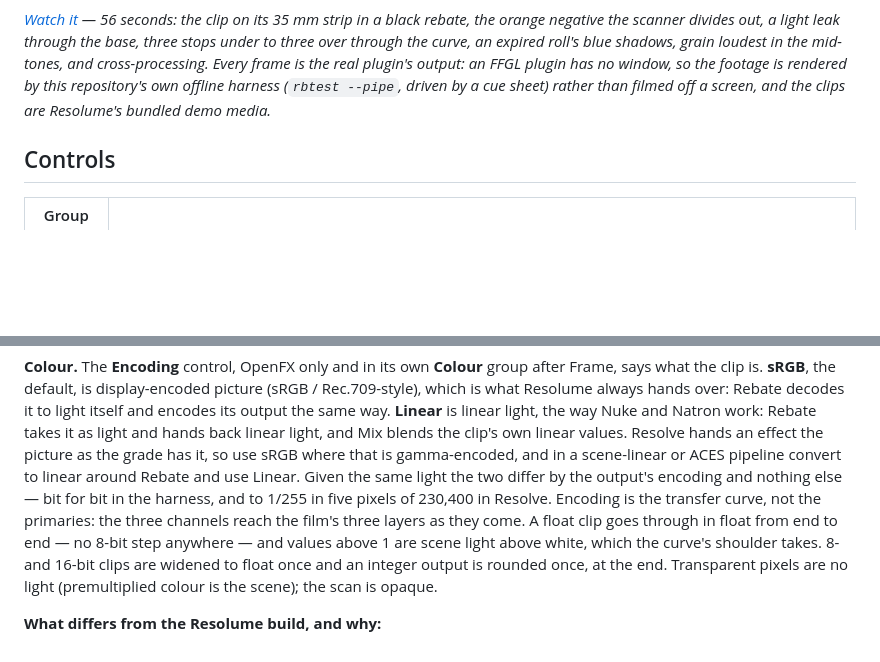
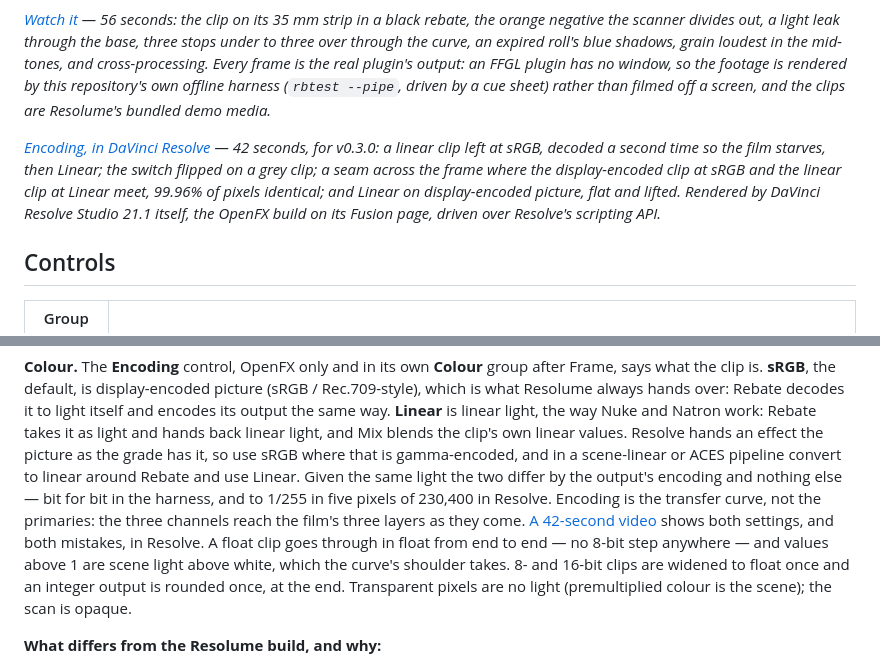
Before and after one commit to stoatworks-labs/rebate, a Markdown page: README.md, 2 parts joined by grey strips. GitHub-like rendering; blank space fills up the shorter version.

Commit message:
README: the Encoding video (YouTube wS64wapYJAk)
Co-Authored-By: Claude Opus 5.5 <noreply@anthropic.com>

```diff
--- a/README.md
+++ b/README.md
@@ -134,6 +134,13 @@ so the footage is rendered by this repository's own offline harness
 (`rbtest --pipe`, driven by a cue sheet) rather than filmed off a screen, and
 the clips are Resolume's bundled demo media.*
 
+*[Encoding, in DaVinci Resolve](https://www.youtube.com/watch?v=wS64wapYJAk) — 42 seconds, for
+v0.3.0: a linear clip left at sRGB, decoded a second time so the film starves, then Linear; the
+switch flipped on a grey clip; a seam across the frame where the display-encoded clip at sRGB
+and the linear clip at Linear meet, 99.96% of pixels identical; and Linear on display-encoded
+picture, flat and lifted. Rendered by DaVinci Resolve Studio 21.1 itself, the OpenFX build on
+its Fusion page, driven over Resolve's scripting API.*
+
 ## Controls
 
 | Group | |
@@ -188,7 +195,8 @@ grade has it, so use sRGB where that is gamma-encoded, and in a scene-linear or
 pipeline convert to linear around Rebate and use Linear. Given the same light the
 two differ by the output's encoding and nothing else — bit for bit in the harness,
 and to 1/255 in five pixels of 230,400 in Resolve. Encoding is the transfer curve,
-not the primaries: the three channels reach the film's three layers as they come. A
+not the primaries: the three channels reach the film's three layers as they come. [A 42-second
+video](https://www.youtube.com/watch?v=wS64wapYJAk) shows both settings, and both mistakes, in Resolve. A
 float clip goes through in float from end to end — no 8-bit step anywhere — and values
 above 1 are scene light above white, which the curve's shoulder takes. 8- and
 16-bit clips are widened to float once and an integer output is rounded once, at
```
